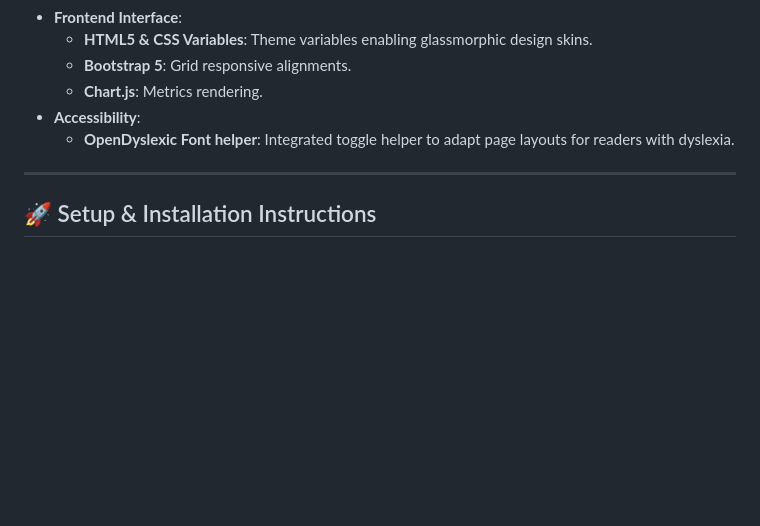
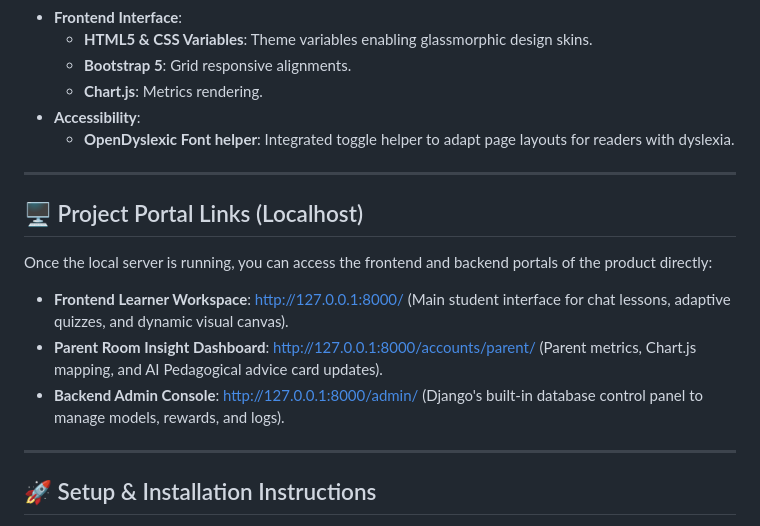
Before and after one commit to saurabhprime01/EduVerse-AI, a Markdown page: README.md, the part around the change. Rendered like a GitHub page; blank space fills up the shorter version.

Commit message:
Docs: Add project portal links (frontend and backend) to README

```diff
--- a/README.md
+++ b/README.md
@@ -43,6 +43,15 @@ EduVerse AI is a next-generation adaptive education platform designed to make le
   * **Chart.js**: Metrics rendering.
 * **Accessibility**:
   * **OpenDyslexic Font helper**: Integrated toggle helper to adapt page layouts for readers with dyslexia.
+
+---
+
+## 🖥️ Project Portal Links (Localhost)
+
+Once the local server is running, you can access the frontend and backend portals of the product directly:
+* **Frontend Learner Workspace**: [http://127.0.0.1:8000/](http://127.0.0.1:8000/) (Main student interface for chat lessons, adaptive quizzes, and dynamic visual canvas).
+* **Parent Room Insight Dashboard**: [http://127.0.0.1:8000/accounts/parent/](http://127.0.0.1:8000/accounts/parent/) (Parent metrics, Chart.js mapping, and AI Pedagogical advice card updates).
+* **Backend Admin Console**: [http://127.0.0.1:8000/admin/](http://127.0.0.1:8000/admin/) (Django's built-in database control panel to manage models, rewards, and logs).
 
 ---
 
```
